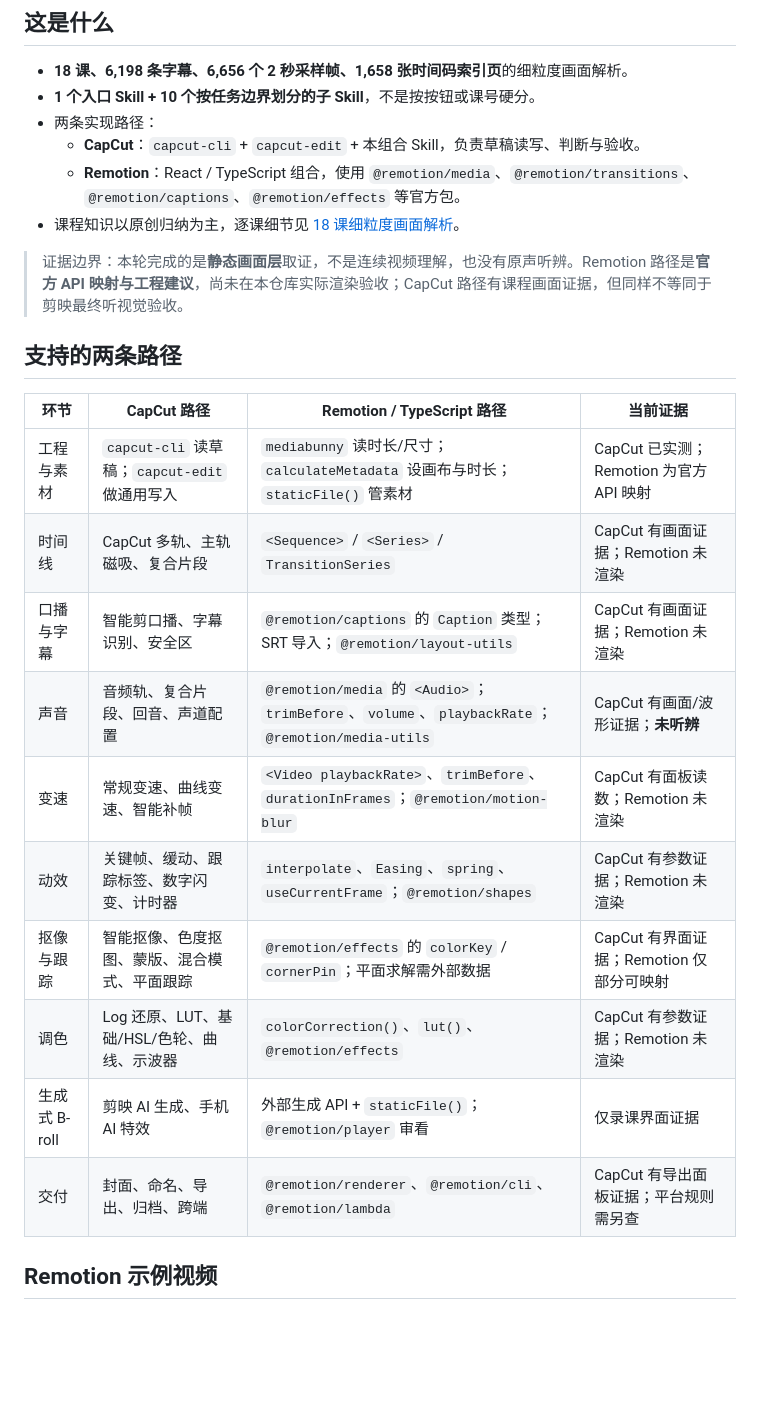
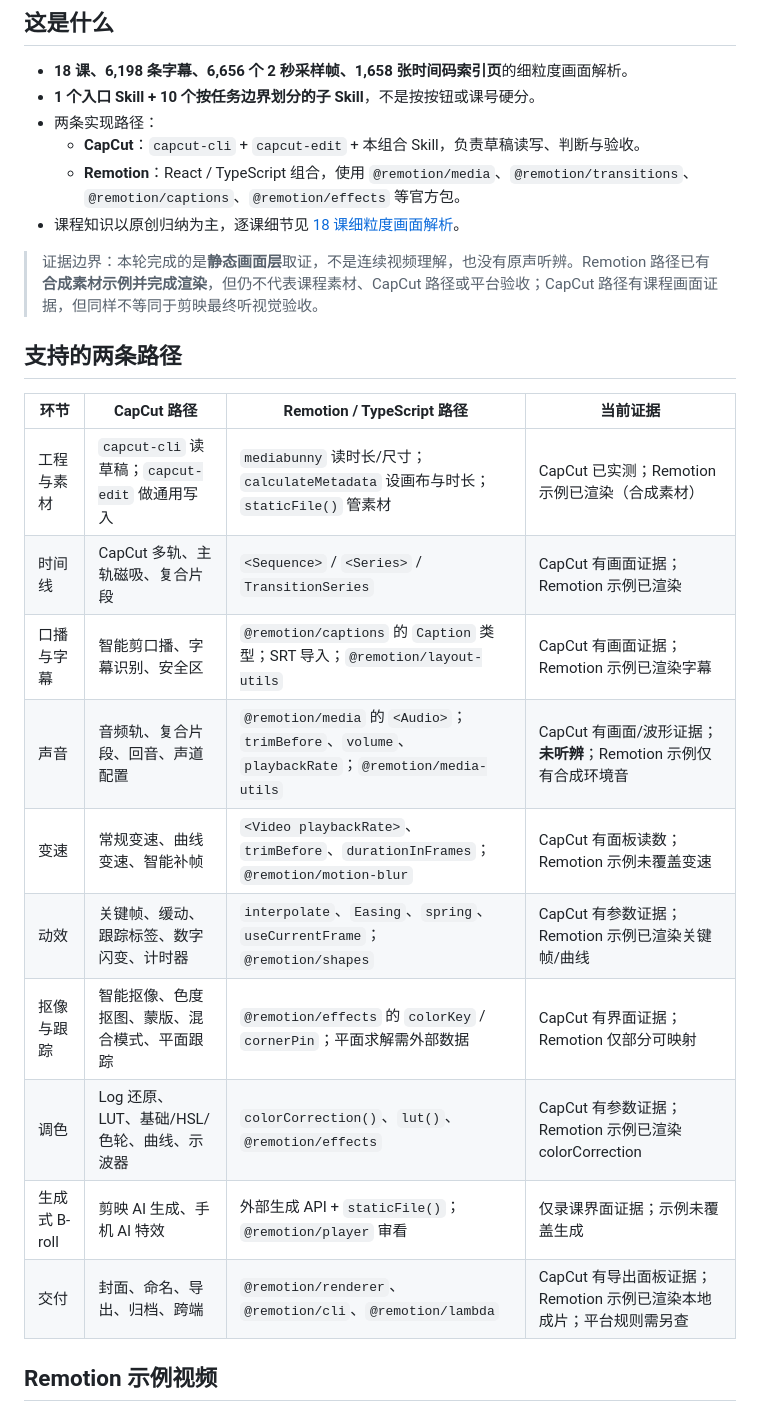
Before and after one commit to Ariakage/mediastorm-capcut-skill, a Markdown page: README.md, the part around one of its changes. Drawn GitHub-style; blank space fills up the shorter version.

```diff
--- a/README.md
+++ b/README.md
@@ -22,22 +22,22 @@
   - **Remotion**：React / TypeScript 组合，使用 `@remotion/media`、`@remotion/transitions`、`@remotion/captions`、`@remotion/effects` 等官方包。
 - 课程知识以原创归纳为主，逐课细节见 [18 课细粒度画面解析](notes/visual-analysis/README.md)。
 
-> 证据边界：本轮完成的是**静态画面层**取证，不是连续视频理解，也没有原声听辨。Remotion 路径是**官方 API 映射与工程建议**，尚未在本仓库实际渲染验收；CapCut 路径有课程画面证据，但同样不等同于剪映最终听视觉验收。
+> 证据边界：本轮完成的是**静态画面层**取证，不是连续视频理解，也没有原声听辨。Remotion 路径已有**合成素材示例并完成渲染**，但仍不代表课程素材、CapCut 路径或平台验收；CapCut 路径有课程画面证据，但同样不等同于剪映最终听视觉验收。
 
 ## 支持的两条路径
 
 | 环节 | CapCut 路径 | Remotion / TypeScript 路径 | 当前证据 |
 | --- | --- | --- | --- |
-| 工程与素材 | `capcut-cli` 读草稿；`capcut-edit` 做通用写入 | `mediabunny` 读时长/尺寸；`calculateMetadata` 设画布与时长；`staticFile()` 管素材 | CapCut 已实测；Remotion 为官方 API 映射 |
-| 时间线 | CapCut 多轨、主轨磁吸、复合片段 | `<Sequence>` / `<Series>` / `TransitionSeries` | CapCut 有画面证据；Remotion 未渲染 |
-| 口播与字幕 | 智能剪口播、字幕识别、安全区 | `@remotion/captions` 的 `Caption` 类型；SRT 导入；`@remotion/layout-utils` | CapCut 有画面证据；Remotion 未渲染 |
-| 声音 | 音频轨、复合片段、回音、声道配置 | `@remotion/media` 的 `<Audio>`；`trimBefore`、`volume`、`playbackRate`；`@remotion/media-utils` | CapCut 有画面/波形证据；**未听辨** |
-| 变速 | 常规变速、曲线变速、智能补帧 | `<Video playbackRate>`、`trimBefore`、`durationInFrames`；`@remotion/motion-blur` | CapCut 有面板读数；Remotion 未渲染 |
-| 动效 | 关键帧、缓动、跟踪标签、数字闪变、计时器 | `interpolate`、`Easing`、`spring`、`useCurrentFrame`；`@remotion/shapes` | CapCut 有参数证据；Remotion 未渲染 |
+| 工程与素材 | `capcut-cli` 读草稿；`capcut-edit` 做通用写入 | `mediabunny` 读时长/尺寸；`calculateMetadata` 设画布与时长；`staticFile()` 管素材 | CapCut 已实测；Remotion 示例已渲染（合成素材） |
+| 时间线 | CapCut 多轨、主轨磁吸、复合片段 | `<Sequence>` / `<Series>` / `TransitionSeries` | CapCut 有画面证据；Remotion 示例已渲染 |
+| 口播与字幕 | 智能剪口播、字幕识别、安全区 | `@remotion/captions` 的 `Caption` 类型；SRT 导入；`@remotion/layout-utils` | CapCut 有画面证据；Remotion 示例已渲染字幕 |
+| 声音 | 音频轨、复合片段、回音、声道配置 | `@remotion/media` 的 `<Audio>`；`trimBefore`、`volume`、`playbackRate`；`@remotion/media-utils` | CapCut 有画面/波形证据；**未听辨**；Remotion 示例仅有合成环境音 |
+| 变速 | 常规变速、曲线变速、智能补帧 | `<Video playbackRate>`、`trimBefore`、`durationInFrames`；`@remotion/motion-blur` | CapCut 有面板读数；Remotion 示例未覆盖变速 |
+| 动效 | 关键帧、缓动、跟踪标签、数字闪变、计时器 | `interpolate`、`Easing`、`spring`、`useCurrentFrame`；`@remotion/shapes` | CapCut 有参数证据；Remotion 示例已渲染关键帧/曲线 |
 | 抠像与跟踪 | 智能抠像、色度抠图、蒙版、混合模式、平面跟踪 | `@remotion/effects` 的 `colorKey` / `cornerPin`；平面求解需外部数据 | CapCut 有界面证据；Remotion 仅部分可映射 |
-| 调色 | Log 还原、LUT、基础/HSL/色轮、曲线、示波器 | `colorCorrection()`、`lut()`、`@remotion/effects` | CapCut 有参数证据；Remotion 未渲染 |
-| 生成式 B-roll | 剪映 AI 生成、手机 AI 特效 | 外部生成 API + `staticFile()`；`@remotion/player` 审看 | 仅录课界面证据 |
-| 交付 | 封面、命名、导出、归档、跨端 | `@remotion/renderer`、`@remotion/cli`、`@remotion/lambda` | CapCut 有导出面板证据；平台规则需另查 |
+| 调色 | Log 还原、LUT、基础/HSL/色轮、曲线、示波器 | `colorCorrection()`、`lut()`、`@remotion/effects` | CapCut 有参数证据；Remotion 示例已渲染 colorCorrection |
+| 生成式 B-roll | 剪映 AI 生成、手机 AI 特效 | 外部生成 API + `staticFile()`；`@remotion/player` 审看 | 仅录课界面证据；示例未覆盖生成 |
+| 交付 | 封面、命名、导出、归档、跨端 | `@remotion/renderer`、`@remotion/cli`、`@remotion/lambda` | CapCut 有导出面板证据；Remotion 示例已渲染本地成片；平台规则需另查 |
 
 ## Remotion 示例视频
 
```
Also changed, not shown: other parts of README.md (+5 -5 lines), AGENTS.md (+10 -1 lines), HANDOFF.md (+15 -5 lines).
